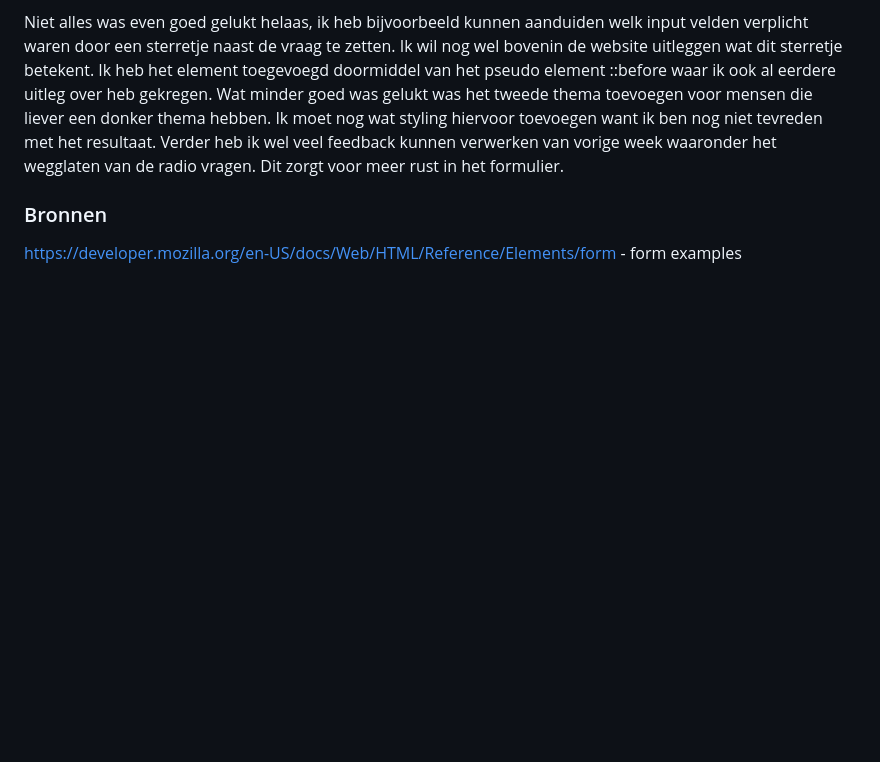
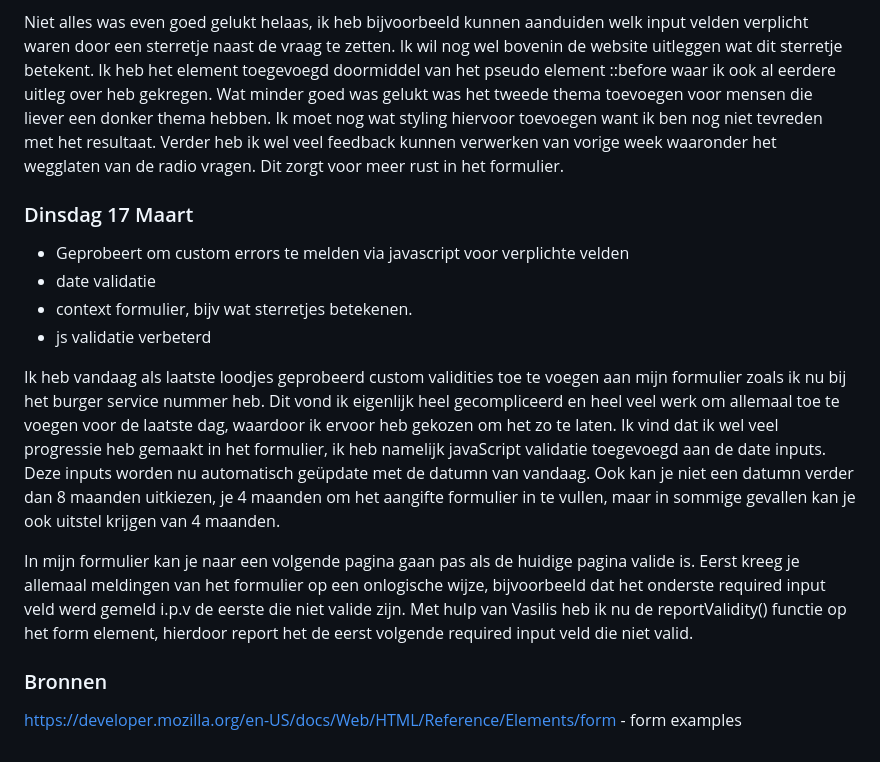
Before and after one commit to Jacco-Mols/Web-DD_BT_Site, a Markdown page: README.md, the part around the change. Rendered like a GitHub page; blank space fills up the shorter version.

```diff
--- a/README.md
+++ b/README.md
@@ -83,6 +83,17 @@ Niet alles was even goed gelukt helaas, ik heb bijvoorbeeld kunnen aanduiden wel
 Wat minder goed was gelukt was het tweede thema toevoegen voor mensen die liever een donker thema hebben. Ik moet nog wat styling hiervoor toevoegen want ik ben nog niet tevreden met het resultaat. Verder heb ik wel veel feedback kunnen verwerken van vorige week waaronder het wegglaten van de radio vragen. Dit zorgt voor meer rust in het formulier.
 
 
+### Dinsdag 17 Maart
+- Geprobeert om custom errors te melden via javascript voor verplichte velden
+- date validatie
+- context formulier, bijv wat sterretjes betekenen.
+- js validatie verbeterd
+
+Ik heb vandaag als laatste loodjes geprobeerd custom validities toe te voegen aan mijn formulier zoals ik nu bij het burger service nummer heb. Dit vond ik eigenlijk heel gecompliceerd en heel veel werk om allemaal toe te voegen voor de laatste dag, waardoor ik ervoor heb gekozen om het zo te laten. Ik vind dat ik wel veel progressie heb gemaakt in het formulier, ik heb namelijk javaScript validatie toegevoegd aan de date inputs. Deze inputs worden nu automatisch geüpdate met de datumn van vandaag. Ook kan je niet een datumn verder dan 8 maanden uitkiezen, je 4 maanden om het aangifte formulier in te vullen, maar in sommige gevallen kan je ook uitstel krijgen van 4 maanden.
+
+In mijn formulier kan je naar een volgende pagina gaan pas als de huidige pagina valide is. Eerst kreeg je allemaal meldingen van het formulier op een onlogische wijze, bijvoorbeeld dat het onderste required input veld werd gemeld i.p.v de eerste die niet valide zijn. Met hulp van Vasilis heb ik nu de reportValidity() functie op het form element, hierdoor report het de eerst volgende required input veld die niet valid.
+
+
 ### Bronnen
 
 https://developer.mozilla.org/en-US/docs/Web/HTML/Reference/Elements/form - form examples
```
